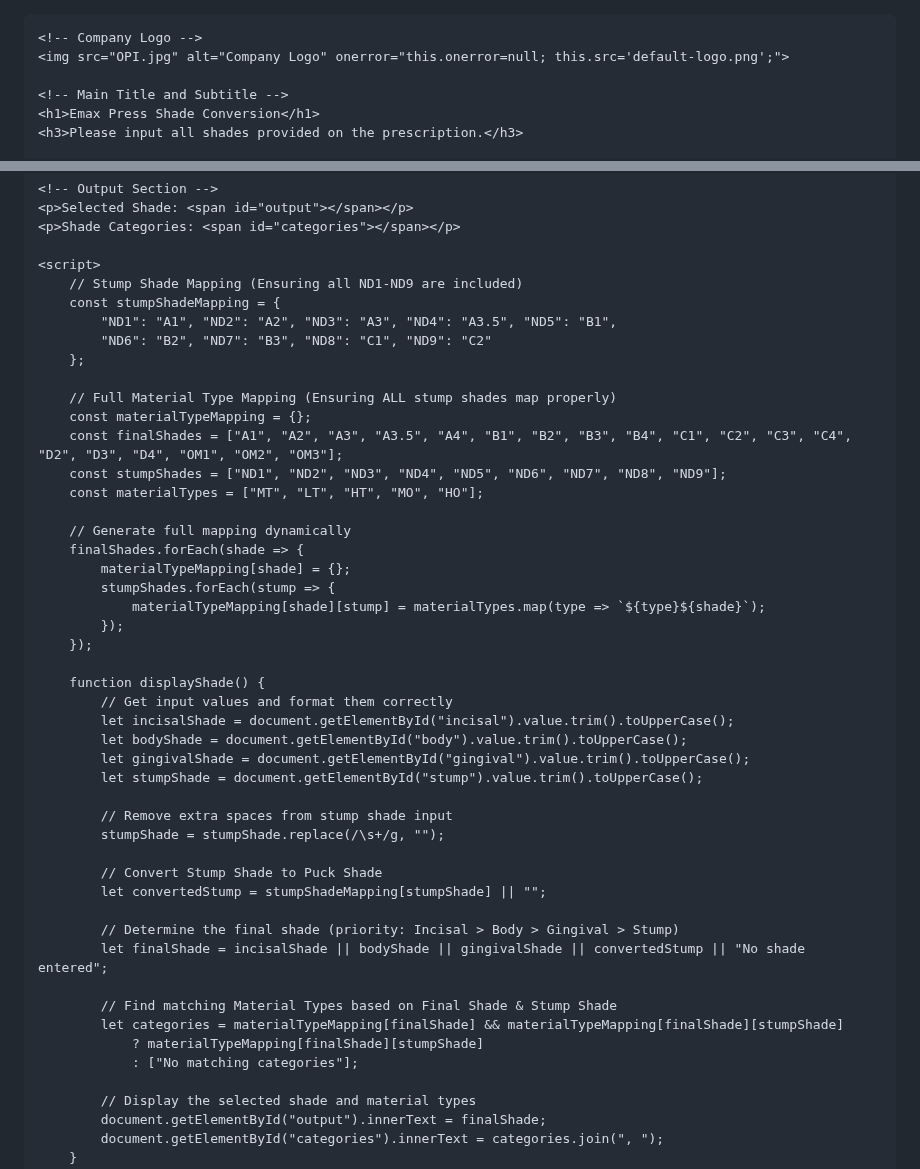
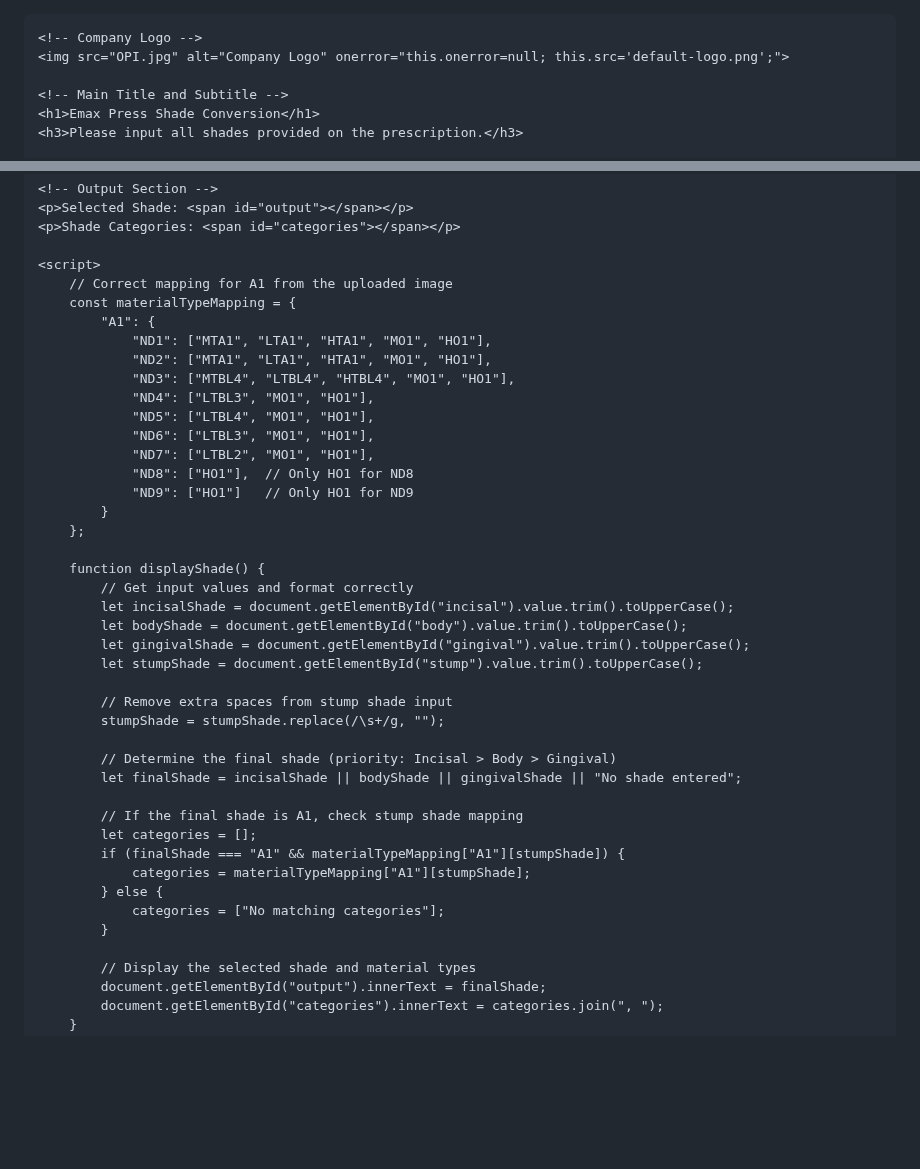
Before and after one commit to mgregoriou/Emax-Shade-Selection, a Markdown page: README.md, 2 parts joined by grey strips. Rendered like a GitHub page; blank space fills up the shorter version.

```diff
--- a/README.md
+++ b/README.md
@@ -1,4 +1,4 @@
-
+<!DOCTYPE html>
 <html>
 <head>
     <title>Emax Press Shade Conversion</title>
@@ -60,28 +60,23 @@
     <p>Shade Categories: <span id="categories"></span></p>
 
     <script>
-        // Stump Shade Mapping (Ensuring all ND1-ND9 are included)
-        const stumpShadeMapping = {
-            "ND1": "A1", "ND2": "A2", "ND3": "A3", "ND4": "A3.5", "ND5": "B1",
-            "ND6": "B2", "ND7": "B3", "ND8": "C1", "ND9": "C2"
+        // Correct mapping for A1 from the uploaded image
+        const materialTypeMapping = {
+            "A1": {
+                "ND1": ["MTA1", "LTA1", "HTA1", "MO1", "HO1"],
+                "ND2": ["MTA1", "LTA1", "HTA1", "MO1", "HO1"],
+                "ND3": ["MTBL4", "LTBL4", "HTBL4", "MO1", "HO1"],
+                "ND4": ["LTBL3", "MO1", "HO1"],
+                "ND5": ["LTBL4", "MO1", "HO1"],
+                "ND6": ["LTBL3", "MO1", "HO1"],
+                "ND7": ["LTBL2", "MO1", "HO1"],
+                "ND8": ["HO1"],  // Only HO1 for ND8
+                "ND9": ["HO1"]   // Only HO1 for ND9
+            }
         };
 
-        // Full Material Type Mapping (Ensuring ALL stump shades map properly)
-        const materialTypeMapping = {};
-        const finalShades = ["A1", "A2", "A3", "A3.5", "A4", "B1", "B2", "B3", "B4", "C1", "C2", "C3", "C4", "D2", "D3", "D4", "OM1", "OM2", "OM3"];
-        const stumpShades = ["ND1", "ND2", "ND3", "ND4", "ND5", "ND6", "ND7", "ND8", "ND9"];
-        const materialTypes = ["MT", "LT", "HT", "MO", "HO"];
-
-        // Generate full mapping dynamically
-        finalShades.forEach(shade => {
-            materialTypeMapping[shade] = {};
-            stumpShades.forEach(stump => {
-                materialTypeMapping[shade][stump] = materialTypes.map(type => `${type}${shade}`);
-            });
-        });
-
         function displayShade() {
-            // Get input values and format them correctly
+            // Get input values and format correctly
             let incisalShade = document.getElementById("incisal").value.trim().toUpperCase();
             let bodyShade = document.getElementById("body").value.trim().toUpperCase();
             let gingivalShade = document.getElementById("gingival").value.trim().toUpperCase();
@@ -90,16 +85,16 @@
             // Remove extra spaces from stump shade input
             stumpShade = stumpShade.replace(/\s+/g, "");
 
-            // Convert Stump Shade to Puck Shade
-            let convertedStump = stumpShadeMapping[stumpShade] || "";
+            // Determine the final shade (priority: Incisal > Body > Gingival)
+            let finalShade = incisalShade || bodyShade || gingivalShade || "No shade entered";
 
-            // Determine the final shade (priority: Incisal > Body > Gingival > Stump)
-            let finalShade = incisalShade || bodyShade || gingivalShade || convertedStump || "No shade entered";
-
-            // Find matching Material Types based on Final Shade & Stump Shade
-            let categories = materialTypeMapping[finalShade] && materialTypeMapping[finalShade][stumpShade]
-                ? materialTypeMapping[finalShade][stumpShade]
-                : ["No matching categories"];
+            // If the final shade is A1, check stump shade mapping
+            let categories = [];
+            if (finalShade === "A1" && materialTypeMapping["A1"][stumpShade]) {
+                categories = materialTypeMapping["A1"][stumpShade];
+            } else {
+                categories = ["No matching categories"];
+            }
 
             // Display the selected shade and material types
             document.getElementById("output").innerText = finalShade;
```
